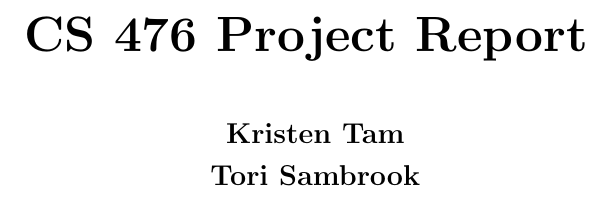
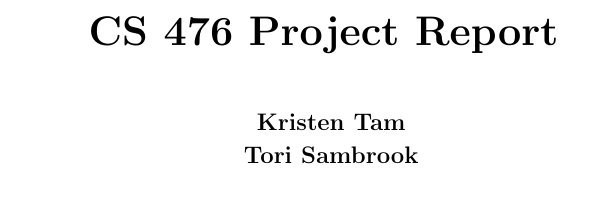
Before and after one commit to tam209/CS476-FinalProject, a LaTeX document (FinalProjectReport.tex): part of page 1 of 3, cut so that both start at the same text. Compiled offline with pdfLaTeX.

Commit message:
Update FinalProjectReport.tex
Changed the document class back

```diff
--- a/FinalProjectReport.tex
+++ b/FinalProjectReport.tex
@@ -14,16 +14,9 @@
 % Due: November 30th, 2020
 %%%%%%%%%%%%%%%%%%%%%%%%%%%%%%%%%%%%%%%%%%%%%%%%%%%%%%%%%
 
-\documentclass[onecolumn,journal,12pt]{article}
+\documentclass{article}
 \usepackage[utf8]{inputenc}
 \usepackage{hyperref}
-\usepackage{geometry}
- \geometry{
- a4paper,
- total={170mm,257mm},
- left=20mm,
- top=20mm,
- }
 \usepackage{graphicx}
 \graphicspath{ {./images/} }
 
```
